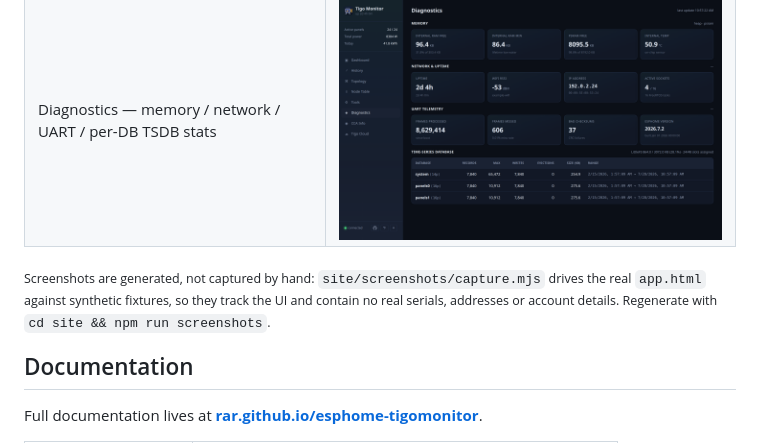
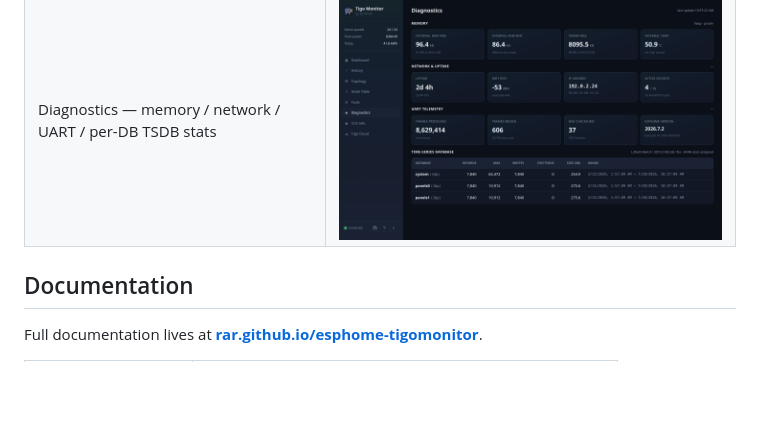
Before and after one commit to RAR/esphome-tigomonitor, a Markdown page: README.md, the part around the change. GitHub-like rendering; blank space fills up the shorter version.

Commit message:
docs: drop the screenshot-provenance note from the README
Claude-Session: https://claude.ai/code/session_01RgSnMCa3JQigphGnPbazdw

```diff
--- a/README.md
+++ b/README.md
@@ -58,11 +58,6 @@ The full walkthrough — parts list, safety, sensor blocks, PSRAM tuning — is
 | Tools — on-device configuration + YAML generator with sub-device grouping | ![Tools](docs/images/Tools.png) |
 | Diagnostics — memory / network / UART / per-DB TSDB stats | ![Diagnostics](docs/images/Diagnostics.png) |
 
-<sub>Screenshots are generated, not captured by hand: `site/screenshots/capture.mjs`
-drives the real `app.html` against synthetic fixtures, so they track the UI and
-contain no real serials, addresses or account details. Regenerate with
-`cd site && npm run screenshots`.</sub>
-
 ## Documentation
 
 Full documentation lives at **[rar.github.io/esphome-tigomonitor](https://rar.github.io/esphome-tigomonitor/)**.
```
